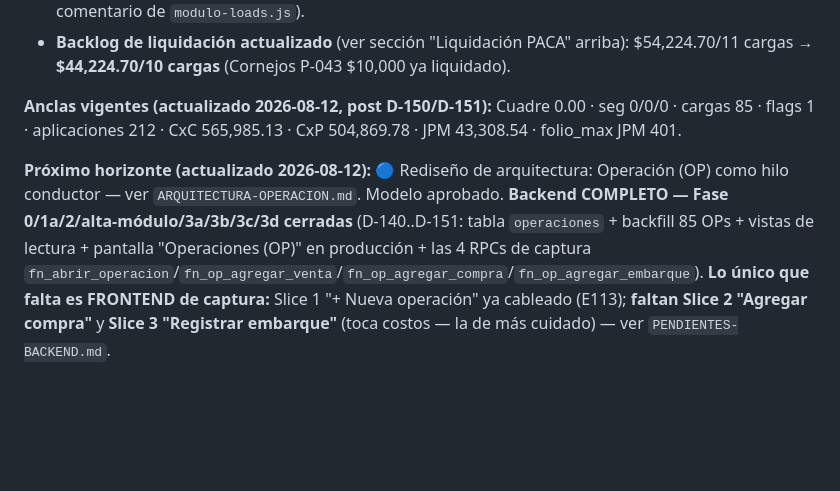
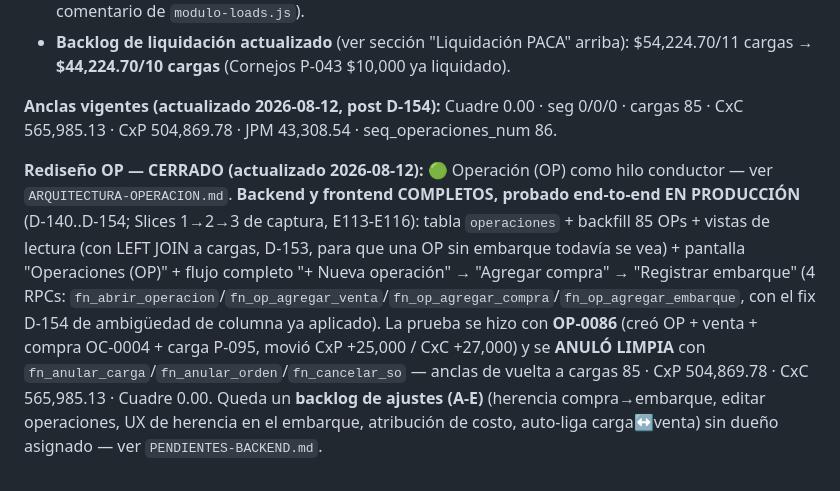
Before and after one commit to mickyarambula/erp-plein, a Markdown page: NORTE.md, the part around the change. GitHub-like rendering; blank space fills up the shorter version.

```diff
--- a/NORTE.md
+++ b/NORTE.md
@@ -191,6 +191,6 @@ _Frontend E90-E101 (rediseño "Operador estilo Silo") sigue documentado aparte e
 - **`documentos.entidad='load'`:** confirmado que el CHECK constraint de `documentos` ya incluye `'load'` desde D-71 (E76) — soporte preexistente, solo faltaba documentarlo (la incertidumbre vivía en un comentario de `modulo-loads.js`).
 - **Backlog de liquidación actualizado** (ver sección "Liquidación PACA" arriba): $54,224.70/11 cargas → **$44,224.70/10 cargas** (Cornejos P-043 $10,000 ya liquidado).
 
-**Anclas vigentes (actualizado 2026-08-12, post D-150/D-151):** Cuadre 0.00 · seg 0/0/0 · cargas 85 · flags 1 · aplicaciones 212 · CxC 565,985.13 · CxP 504,869.78 · JPM 43,308.54 · folio_max JPM 401.
+**Anclas vigentes (actualizado 2026-08-12, post D-154):** Cuadre 0.00 · seg 0/0/0 · cargas 85 · CxC 565,985.13 · CxP 504,869.78 · JPM 43,308.54 · seq_operaciones_num 86.
 
-**Próximo horizonte (actualizado 2026-08-12):** 🔵 Rediseño de arquitectura: Operación (OP) como hilo conductor — ver `ARQUITECTURA-OPERACION.md`. Modelo aprobado. **Backend COMPLETO — Fase 0/1a/2/alta-módulo/3a/3b/3c/3d cerradas** (D-140..D-151: tabla `operaciones` + backfill 85 OPs + vistas de lectura + pantalla "Operaciones (OP)" en producción + las 4 RPCs de captura `fn_abrir_operacion`/`fn_op_agregar_venta`/`fn_op_agregar_compra`/`fn_op_agregar_embarque`). **Lo único que falta es FRONTEND de captura:** Slice 1 "+ Nueva operación" ya cableado (E113); **faltan Slice 2 "Agregar compra"** y **Slice 3 "Registrar embarque"** (toca costos — la de más cuidado) — ver `PENDIENTES-BACKEND.md`.
+**Rediseño OP — CERRADO (actualizado 2026-08-12):** 🟢 Operación (OP) como hilo conductor — ver `ARQUITECTURA-OPERACION.md`. **Backend y frontend COMPLETOS, probado end-to-end EN PRODUCCIÓN** (D-140..D-154; Slices 1→2→3 de captura, E113-E116): tabla `operaciones` + backfill 85 OPs + vistas de lectura (con LEFT JOIN a cargas, D-153, para que una OP sin embarque todavía se vea) + pantalla "Operaciones (OP)" + flujo completo "+ Nueva operación" → "Agregar compra" → "Registrar embarque" (4 RPCs: `fn_abrir_operacion`/`fn_op_agregar_venta`/`fn_op_agregar_compra`/`fn_op_agregar_embarque`, con el fix D-154 de ambigüedad de columna ya aplicado). La prueba se hizo con **OP-0086** (creó OP + venta + compra OC-0004 + carga P-095, movió CxP +25,000 / CxC +27,000) y se **ANULÓ LIMPIA** con `fn_anular_carga`/`fn_anular_orden`/`fn_cancelar_so` — anclas de vuelta a cargas 85 · CxP 504,869.78 · CxC 565,985.13 · Cuadre 0.00. Queda un **backlog de ajustes (A-E)** (herencia compra→embarque, editar operaciones, UX de herencia en el embarque, atribución de costo, auto-liga carga↔venta) sin dueño asignado — ver `PENDIENTES-BACKEND.md`.
```
Also changed, not shown: BITACORA-DECISIONES.md (+7 -0 lines), PENDIENTES-BACKEND.md (+10 -3 lines).
